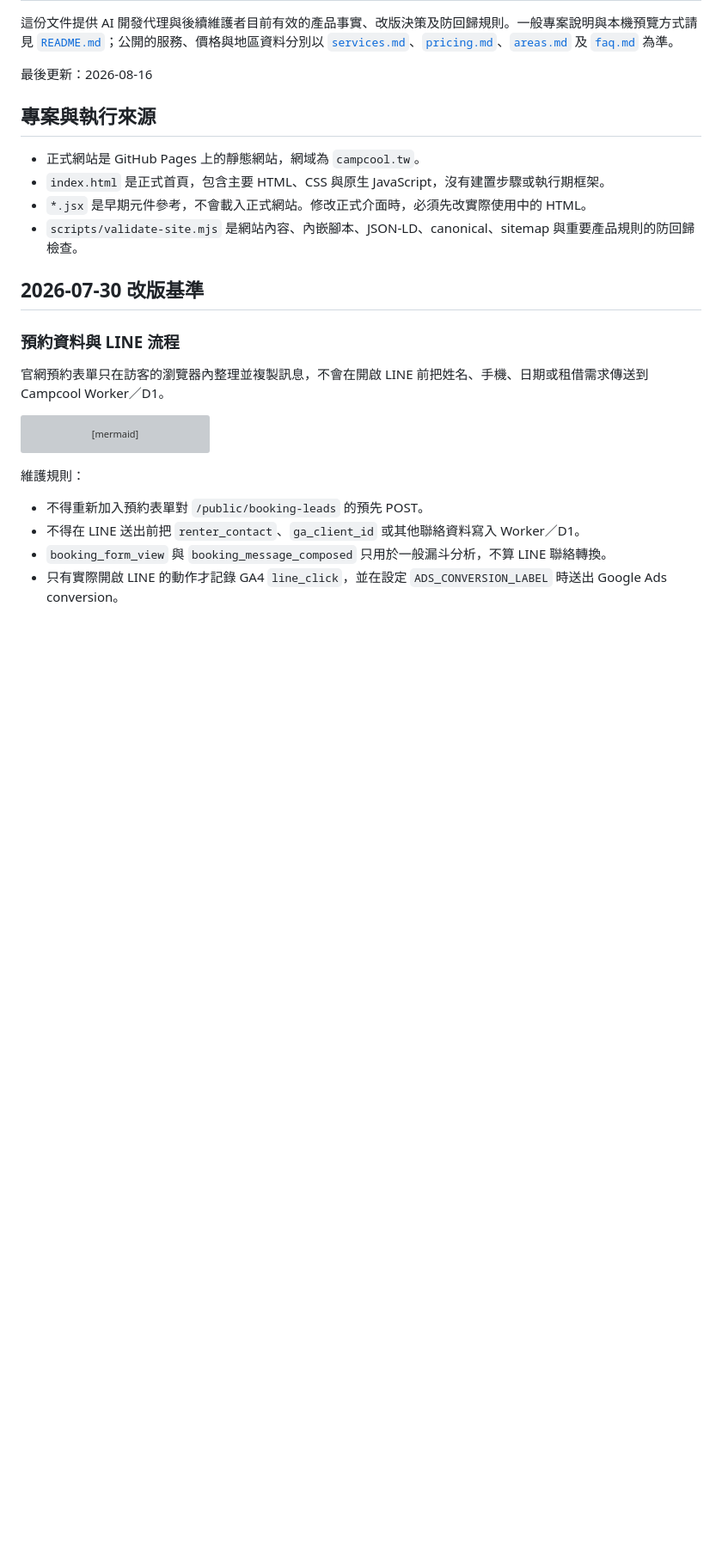
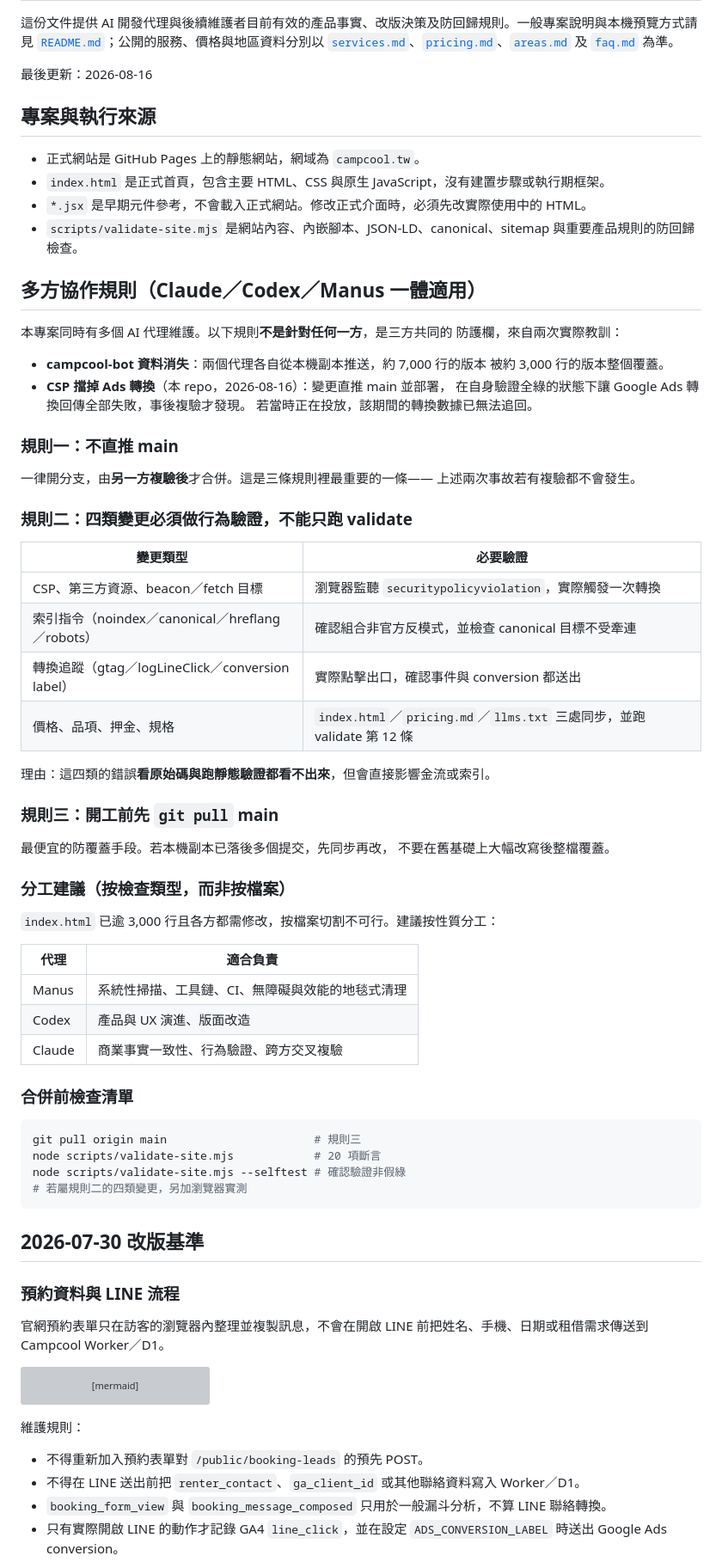
Before and after one commit to Campcool/campcool, a Markdown page: AI-README.md, the part around the change. Shown at 86% size. Rendered like a GitHub page; blank space fills up the shorter version; grey boxes are pictures that could not be loaded.

Commit message:
docs: AI-README 新增多方協作規則
本專案同時有 Claude／Codex／Manus 維護，新增三方一體適用的防護欄，
置於文件前段確保先被讀到。規則來自兩次實際教訓：campcool-bot 因各自
從本機副本直推而發生約 7,000 行被覆蓋；本 repo 的 CSP 變更直推 main
並部署，在自身驗證全綠下讓 Ads 轉換回傳全部失敗，事後複驗才發現。

三條規則：
1. 不直推 main，一律開分支由另一方複驗後合併
2. CSP／索引指令／轉換追蹤／價格品項四類變更必須做行為驗證，
   附各類的必要驗證方式（這四類看原始碼與跑靜態驗證都看不出來）
3. 開工前先 git pull main，避免在落後的本機副本上大幅改寫後整檔覆蓋

另附分工建議（按檢查類型而非按檔案，因 index.html 逾 3,000 行且各方
都需修改）與合併前檢查清單。

規則明確標示非針對任何一方，為三方共同防護欄。

Co-Authored-By: Claude Opus 5 <noreply@anthropic.com>
Claude-Session: https://claude.ai/code/session_01B25r9Cu7amnjXFukdFSEiq

````diff
--- a/AI-README.md
+++ b/AI-README.md
@@ -10,6 +10,57 @@
 - `index.html` 是正式首頁，包含主要 HTML、CSS 與原生 JavaScript，沒有建置步驟或執行期框架。
 - `*.jsx` 是早期元件參考，不會載入正式網站。修改正式介面時，必須先改實際使用中的 HTML。
 - `scripts/validate-site.mjs` 是網站內容、內嵌腳本、JSON-LD、canonical、sitemap 與重要產品規則的防回歸檢查。
+
+## 多方協作規則（Claude／Codex／Manus 一體適用）
+
+本專案同時有多個 AI 代理維護。以下規則**不是針對任何一方**，是三方共同的
+防護欄，來自兩次實際教訓：
+
+- **campcool-bot 資料消失**：兩個代理各自從本機副本推送，約 7,000 行的版本
+  被約 3,000 行的版本整個覆蓋。
+- **CSP 擋掉 Ads 轉換**（本 repo，2026-08-16）：變更直推 main 並部署，
+  在自身驗證全綠的狀態下讓 Google Ads 轉換回傳全部失敗，事後複驗才發現。
+  若當時正在投放，該期間的轉換數據已無法追回。
+
+### 規則一：不直推 main
+
+一律開分支，由**另一方複驗後**才合併。這是三條規則裡最重要的一條——
+上述兩次事故若有複驗都不會發生。
+
+### 規則二：四類變更必須做行為驗證，不能只跑 validate
+
+| 變更類型 | 必要驗證 |
+|---|---|
+| CSP、第三方資源、beacon／fetch 目標 | 瀏覽器監聽 `securitypolicyviolation`，實際觸發一次轉換 |
+| 索引指令（noindex／canonical／hreflang／robots） | 確認組合非官方反模式，並檢查 canonical 目標不受牽連 |
+| 轉換追蹤（gtag／logLineClick／conversion label） | 實際點擊出口，確認事件與 conversion 都送出 |
+| 價格、品項、押金、規格 | `index.html`／`pricing.md`／`llms.txt` 三處同步，並跑 validate 第 12 條 |
+
+理由：這四類的錯誤**看原始碼與跑靜態驗證都看不出來**，但會直接影響金流或索引。
+
+### 規則三：開工前先 `git pull` main
+
+最便宜的防覆蓋手段。若本機副本已落後多個提交，先同步再改，
+不要在舊基礎上大幅改寫後整檔覆蓋。
+
+### 分工建議（按檢查類型，而非按檔案）
+
+`index.html` 已逾 3,000 行且各方都需修改，按檔案切割不可行。建議按性質分工：
+
+| 代理 | 適合負責 |
+|---|---|
+| Manus | 系統性掃描、工具鏈、CI、無障礙與效能的地毯式清理 |
+| Codex | 產品與 UX 演進、版面改造 |
+| Claude | 商業事實一致性、行為驗證、跨方交叉複驗 |
+
+### 合併前檢查清單
+
+```bash
+git pull origin main                      # 規則三
+node scripts/validate-site.mjs            # 20 項斷言
+node scripts/validate-site.mjs --selftest # 確認驗證非假綠
+# 若屬規則二的四類變更，另加瀏覽器實測
+```
 
 ## 2026-07-30 改版基準
 
````
